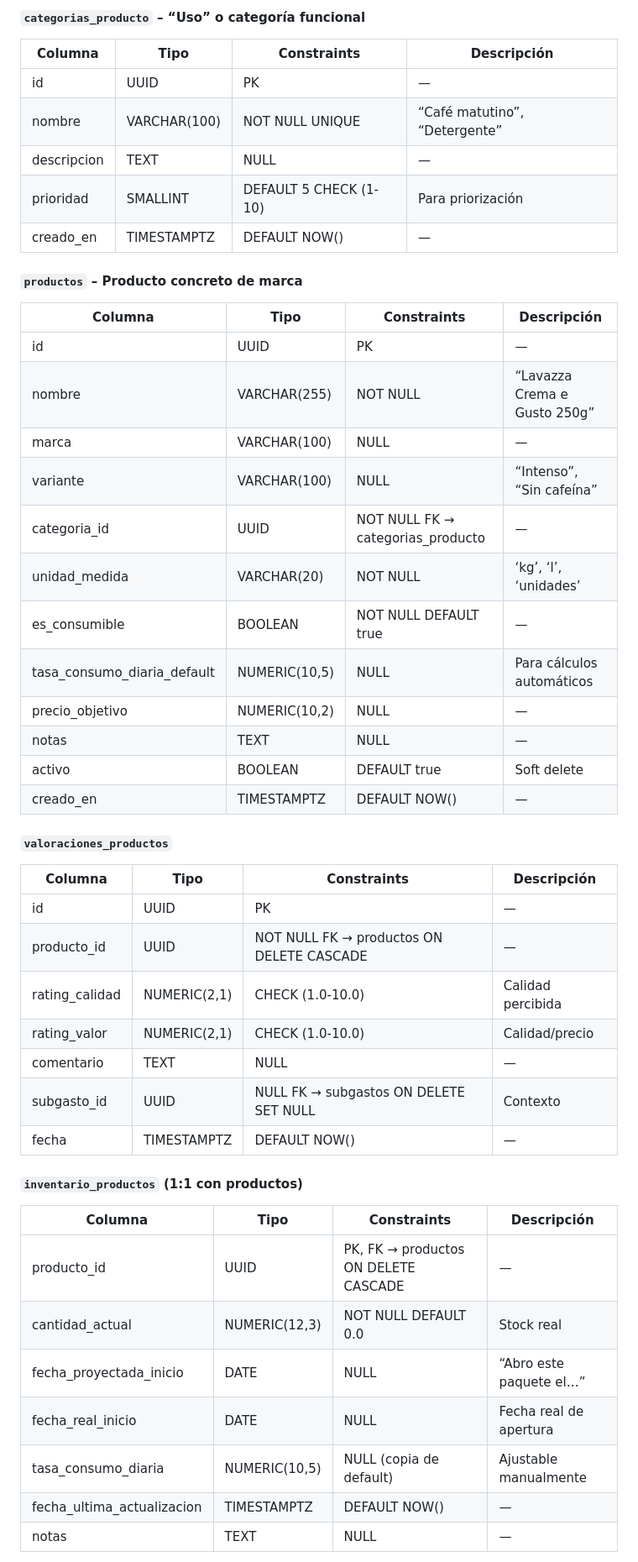
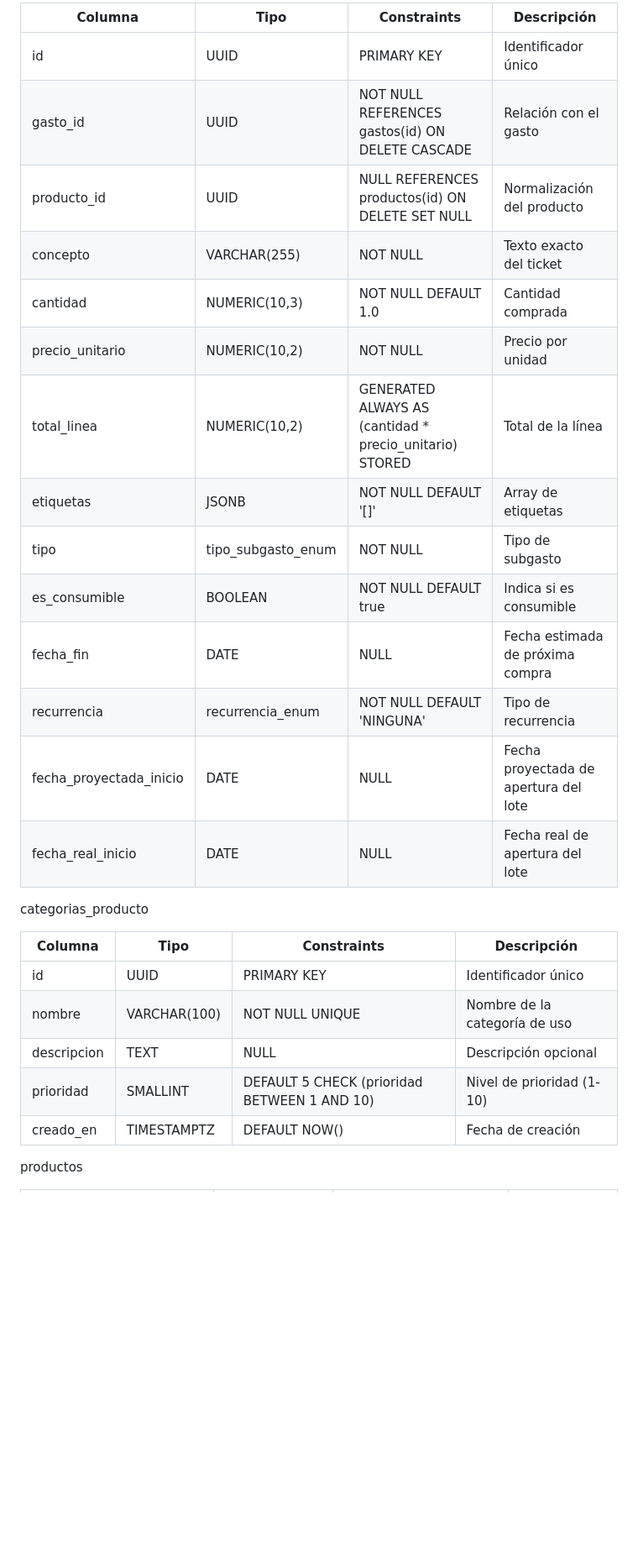
Before and after one commit to copa-ai/personal-finance, a Markdown page: README.md, the part around one of its changes. Shown at 84% size. GitHub-like rendering; blank space fills up the shorter version.

```diff
--- a/README.md
+++ b/README.md
@@ -55,48 +31,30 @@ CREATE TYPE tipo_movimiento_enum       AS ENUM ('COMPRA', 'CONSUMO', 'AJUSTE', '
 
-#### `categorias_producto` – “Uso” o categoría funcional
-| Columna         | Tipo         | Constraints                     | Descripción |
-|-----------------|--------------|---------------------------------|-----------|
-| id              | UUID         | PK                              | — |
-| nombre          | VARCHAR(100) | NOT NULL UNIQUE                 | “Café matutino”, “Detergente” |
-| descripcion     | TEXT         | NULL                            | — |
-| prioridad       | SMALLINT     | DEFAULT 5 CHECK (1-10)          | Para priorización |
-| creado_en       | TIMESTAMPTZ  | DEFAULT NOW()                   | — |
+| Columna                  | Tipo              | Constraints                                      | Descripción                              |
+|--------------------------|-------------------|--------------------------------------------------|------------------------------------------|
+| id                       | UUID              | PRIMARY KEY                                      | Identificador único                      |
+| gasto_id                 | UUID              | NOT NULL REFERENCES gastos(id) ON DELETE CASCADE | Relación con el gasto                    |
+| producto_id              | UUID              | NULL REFERENCES productos(id) ON DELETE SET NULL | Normalización del producto               |
+| concepto                 | VARCHAR(255)      | NOT NULL                                         | Texto exacto del ticket                  |
+| cantidad                 | NUMERIC(10,3)     | NOT NULL DEFAULT 1.0                             | Cantidad comprada                        |
+| precio_unitario          | NUMERIC(10,2)     | NOT NULL                                         | Precio por unidad                        |
+| total_linea              | NUMERIC(10,2)     | GENERATED ALWAYS AS (cantidad * precio_unitario) STORED | Total de la línea                  |
+| etiquetas                | JSONB             | NOT NULL DEFAULT '[]'                            | Array de etiquetas                       |
+| tipo                     | tipo_subgasto_enum| NOT NULL                                         | Tipo de subgasto                         |
+| es_consumible            | BOOLEAN           | NOT NULL DEFAULT true                            | Indica si es consumible                  |
+| fecha_fin                | DATE              | NULL                                             | Fecha estimada de próxima compra         |
+| recurrencia              | recurrencia_enum  | NOT NULL DEFAULT 'NINGUNA'                       | Tipo de recurrencia                      |
+| fecha_proyectada_inicio  | DATE              | NULL                                             | Fecha proyectada de apertura del lote    |
+| fecha_real_inicio        | DATE              | NULL                                             | Fecha real de apertura del lote          |
 
-#### `productos` – Producto concreto de marca
-| Columna                     | Tipo              | Constraints                              | Descripción |
-|-----------------------------|-------------------|------------------------------------------|-----------|
-| id                          | UUID              | PK                                       | — |
-| nombre                      | VARCHAR(255)      | NOT NULL                                 | “Lavazza Crema e Gusto 250g” |
-| marca                       | VARCHAR(100)      | NULL                                     | — |
-| variante                    | VARCHAR(100)      | NULL                                     | “Intenso”, “Sin cafeína” |
-| categoria_id                | UUID              | NOT NULL FK → categorias_producto        | — |
-| unidad_medida               | VARCHAR(20)       | NOT NULL                                 | ‘kg’, ‘l’, ‘unidades’ |
-| es_consumible               | BOOLEAN           | NOT NULL DEFAULT true                    | — |
-| tasa_consumo_diaria_default | NUMERIC(10,5)     | NULL                                     | Para cálculos automáticos |
-| precio_objetivo             | NUMERIC(10,2)     | NULL                                     | — |
-| notas                       | TEXT              | NULL                                     | — |
-| activo                      | BOOLEAN           | DEFAULT true                             | Soft delete |
-| creado_en                   | TIMESTAMPTZ       | DEFAULT NOW()                            | — |
+categorias_producto
 
-#### `valoraciones_productos`
-| Columna         | Tipo         | Constraints                               | Descripción |
-|-----------------|--------------|-------------------------------------------|-----------|
-| id              | UUID         | PK                                        | — |
-| producto_id     | UUID         | NOT NULL FK → productos ON DELETE CASCADE | — |
-| rating_calidad  | NUMERIC(2,1) | CHECK (1.0-10.0)                          | Calidad percibida |
-| rating_valor    | NUMERIC(2,1) | CHECK (1.0-10.0)                          | Calidad/precio |
-| comentario      | TEXT         | NULL                                      | — |
-| subgasto_id     | UUID         | NULL FK → subgastos ON DELETE SET NULL    | Contexto |
-| fecha           | TIMESTAMPTZ  | DEFAULT NOW()                             | — |
+| Columna      | Tipo         | Constraints                     | Descripción                              |
+|--------------|--------------|---------------------------------|------------------------------------------|
+| id           | UUID         | PRIMARY KEY                     | Identificador único                      |
+| nombre       | VARCHAR(100) | NOT NULL UNIQUE                 | Nombre de la categoría de uso            |
+| descripcion  | TEXT         | NULL                            | Descripción opcional                     |
+| prioridad    | SMALLINT     | DEFAULT 5 CHECK (prioridad BETWEEN 1 AND 10) | Nivel de prioridad (1-10)          |
+| creado_en    | TIMESTAMPTZ  | DEFAULT NOW()                   | Fecha de creación                        |
 
-#### `inventario_productos` (1:1 con productos)
-| Columna                     | Tipo          | Constraints                     | Descripción |
-|-----------------------------|---------------|---------------------------------|-----------|
-| producto_id                 | UUID          | PK, FK → productos ON DELETE CASCADE | — |
-| cantidad_actual             | NUMERIC(12,3) | NOT NULL DEFAULT 0.0            | Stock real |
-| fecha_proyectada_inicio     | DATE          | NULL                            | “Abro este paquete el…” |
-| fecha_real_inicio           | DATE          | NULL                            | Fecha real de apertura |
-| tasa_consumo_diaria         | NUMERIC(10,5) | NULL (copia de default)         | Ajustable manualmente |
-| fecha_ultima_actualizacion  | TIMESTAMPTZ   | DEFAULT NOW()                   | — |
-| notas                       | TEXT          | NULL                            | — |
+productos
 
```
Also changed, not shown: other parts of README.md (+92 -160 lines).
